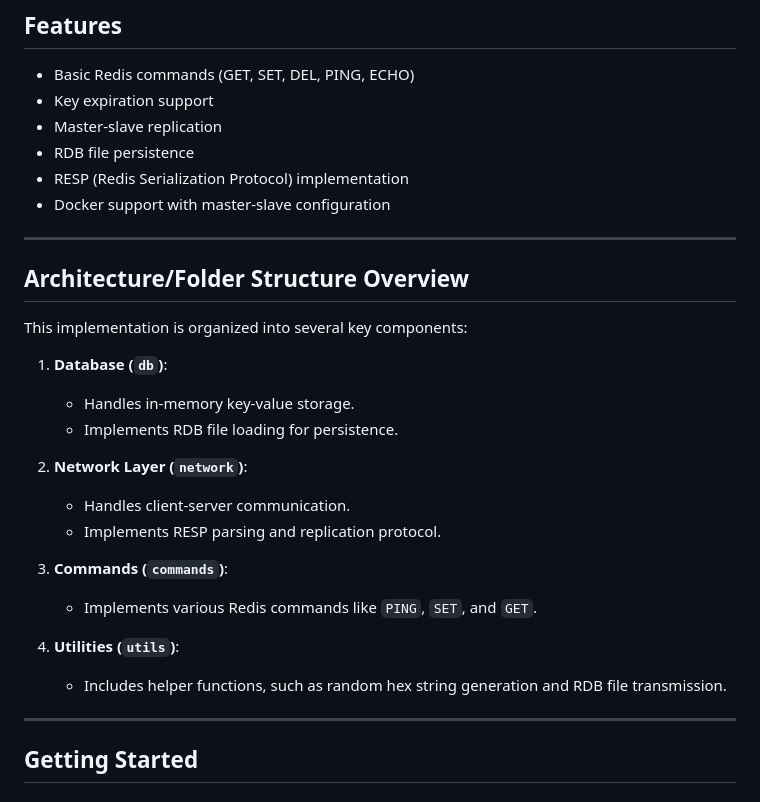
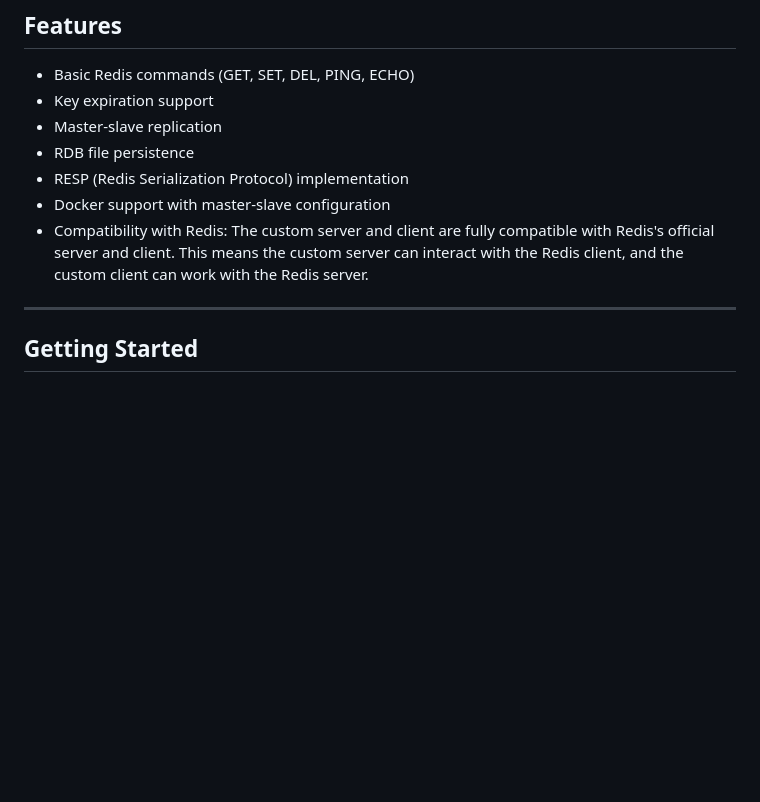
Before and after one commit to Yash-sudo-web/redis-implementation-golang, a Markdown page: README.md, the part around the change printed below. Rendered like a GitHub page; blank space fills up the shorter version.

```diff
--- a/README.md
+++ b/README.md
@@ -25,25 +24,7 @@ A lightweight Redis server implementation written in Go featuring support for va
 - RDB file persistence
 - RESP (Redis Serialization Protocol) implementation
 - Docker support with master-slave configuration
-
----
-
-## Architecture/Folder Structure Overview
-This implementation is organized into several key components:
-
-1. **Database (`db`)**:
-   - Handles in-memory key-value storage.
-   - Implements RDB file loading for persistence.
-
-2. **Network Layer (`network`)**:
-   - Handles client-server communication.
-   - Implements RESP parsing and replication protocol.
-
-3. **Commands (`commands`)**:
-   - Implements various Redis commands like `PING`, `SET`, and `GET`.
-
-4. **Utilities (`utils`)**:
-   - Includes helper functions, such as random hex string generation and RDB file transmission.
+- Compatibility with Redis: The custom server and client are fully compatible with Redis's official server and client. This means the custom server can interact with the Redis client, and the custom client can work with the Redis server.
 
 ---
 
```
Also changed, not shown: other parts of README.md (+16 -5 lines).
